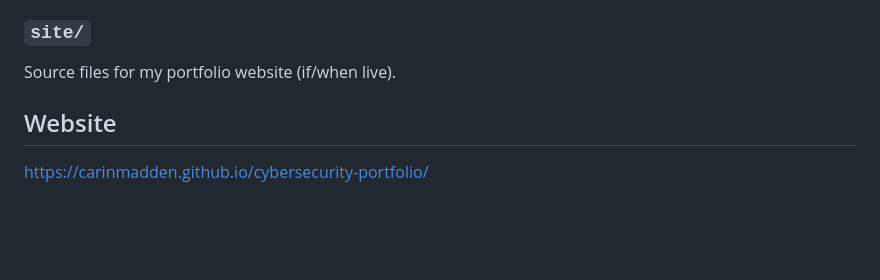
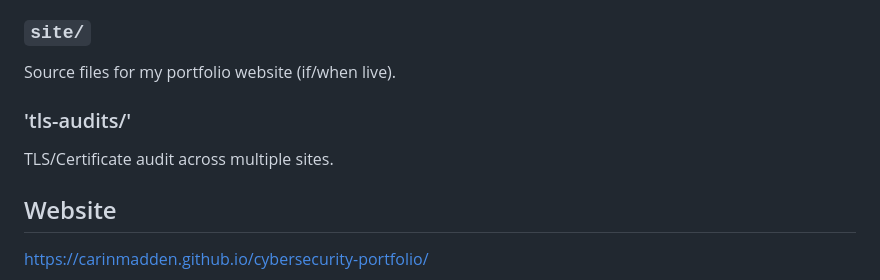
Before and after one commit to carinmadden/cybersecurity-portfolio, a Markdown page: README.md, the part around the change. Rendered like a GitHub page; blank space fills up the shorter version.

```diff
--- a/README.md
+++ b/README.md
@@ -80,6 +80,8 @@ Hands-on technical work across SOC, malware analysis, and network security.
 ### `site/`
 Source files for my portfolio website (if/when live).
 
+### 'tls-audits/'
+TLS/Certificate audit across multiple sites.
 
 ## Website
 https://carinmadden.github.io/cybersecurity-portfolio/
```
